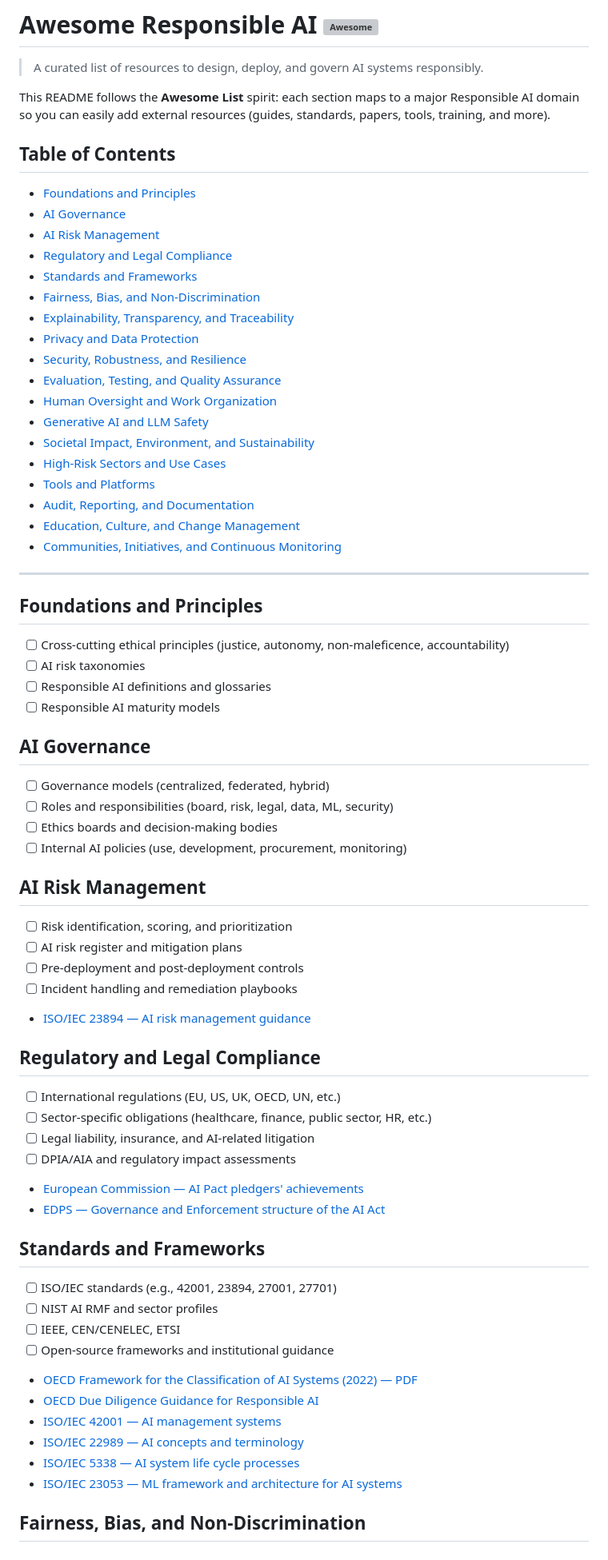
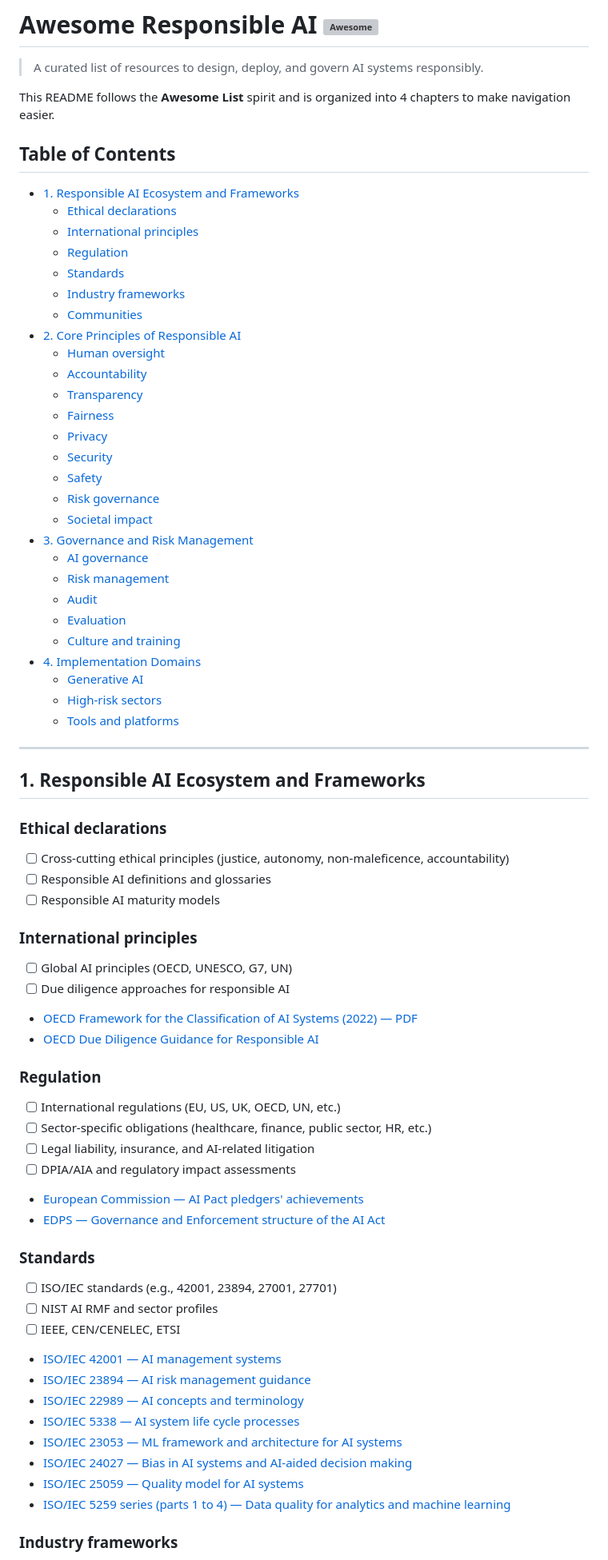
Before and after one commit to pedrolastiko/Awesome-Responsible-AI, a Markdown page: README.md, the part around one of its changes. Shown at 80% size. Rendered like a GitHub page; grey boxes are pictures that could not be loaded.

Commit message:
Reorganize README into four responsible AI chapters

```diff
--- a/README.md
+++ b/README.md
@@ -2,54 +2,56 @@
 
 > A curated list of resources to design, deploy, and govern AI systems responsibly.
 
-This README follows the **Awesome List** spirit: each section maps to a major Responsible AI domain so you can easily add external resources (guides, standards, papers, tools, training, and more).
+This README follows the **Awesome List** spirit and is organized into 4 chapters to make navigation easier.
 
 ## Table of Contents
 
-- [Foundations and Principles](#foundations-and-principles)
-- [AI Governance](#ai-governance)
-- [AI Risk Management](#ai-risk-management)
-- [Regulatory and Legal Compliance](#regulatory-and-legal-compliance)
-- [Standards and Frameworks](#standards-and-frameworks)
-- [Fairness, Bias, and Non-Discrimination](#fairness-bias-and-non-discrimination)
-- [Explainability, Transparency, and Traceability](#explainability-transparency-and-traceability)
-- [Privacy and Data Protection](#privacy-and-data-protection)
-- [Security, Robustness, and Resilience](#security-robustness-and-resilience)
-- [Evaluation, Testing, and Quality Assurance](#evaluation-testing-and-quality-assurance)
-- [Human Oversight and Work Organization](#human-oversight-and-work-organization)
-- [Generative AI and LLM Safety](#generative-ai-and-llm-safety)
-- [Societal Impact, Environment, and Sustainability](#societal-impact-environment-and-sustainability)
-- [High-Risk Sectors and Use Cases](#high-risk-sectors-and-use-cases)
-- [Tools and Platforms](#tools-and-platforms)
-- [Audit, Reporting, and Documentation](#audit-reporting-and-documentation)
-- [Education, Culture, and Change Management](#education-culture-and-change-management)
-- [Communities, Initiatives, and Continuous Monitoring](#communities-initiatives-and-continuous-monitoring)
+- [1. Responsible AI Ecosystem and Frameworks](#1-responsible-ai-ecosystem-and-frameworks)
+  - [Ethical declarations](#ethical-declarations)
+  - [International principles](#international-principles)
+  - [Regulation](#regulation)
+  - [Standards](#standards)
+  - [Industry frameworks](#industry-frameworks)
+  - [Communities](#communities)
+- [2. Core Principles of Responsible AI](#2-core-principles-of-responsible-ai)
+  - [Human oversight](#human-oversight)
+  - [Accountability](#accountability)
+  - [Transparency](#transparency)
+  - [Fairness](#fairness)
+  - [Privacy](#privacy)
+  - [Security](#security)
+  - [Safety](#safety)
+  - [Risk governance](#risk-governance)
+  - [Societal impact](#societal-impact)
+- [3. Governance and Risk Management](#3-governance-and-risk-management)
+  - [AI governance](#ai-governance)
+  - [Risk management](#risk-management)
+  - [Audit](#audit)
+  - [Evaluation](#evaluation)
+  - [Culture and training](#culture-and-training)
+- [4. Implementation Domains](#4-implementation-domains)
+  - [Generative AI](#generative-ai)
+  - [High-risk sectors](#high-risk-sectors)
+  - [Tools and platforms](#tools-and-platforms)
 
 ---
 
-## Foundations and Principles
+## 1. Responsible AI Ecosystem and Frameworks
+
+### Ethical declarations
 
 - [ ] Cross-cutting ethical principles (justice, autonomy, non-maleficence, accountability)
-- [ ] AI risk taxonomies
 - [ ] Responsible AI definitions and glossaries
 - [ ] Responsible AI maturity models
 
-## AI Governance
+### International principles
 
-- [ ] Governance models (centralized, federated, hybrid)
-- [ ] Roles and responsibilities (board, risk, legal, data, ML, security)
-- [ ] Ethics boards and decision-making bodies
-- [ ] Internal AI policies (use, development, procurement, monitoring)
+- [ ] Global AI principles (OECD, UNESCO, G7, UN)
+- [ ] Due diligence approaches for responsible AI
+- [OECD Framework for the Classification of AI Systems (2022) — PDF](https://www.oecd.org/content/dam/oecd/en/publications/reports/2022/02/oecd-framework-for-the-classification-of-ai-systems_336a8b57/cb6d9eca-en.pdf)
+- [OECD Due Diligence Guidance for Responsible AI](https://www.oecd.org/en/publications/oecd-due-diligence-guidance-for-responsible-ai.html)
 
-## AI Risk Management
-
-- [ ] Risk identification, scoring, and prioritization
-- [ ] AI risk register and mitigation plans
-- [ ] Pre-deployment and post-deployment controls
-- [ ] Incident handling and remediation playbooks
-- [ISO/IEC 23894 — AI risk management guidance](https://www.iso.org/search.html?q=ISO%2FIEC%2023894)
-
-## Regulatory and Legal Compliance
+### Regulation
 
 - [ ] International regulations (EU, US, UK, OECD, UN, etc.)
 - [ ] Sector-specific obligations (healthcare, finance, public sector, HR, etc.)
@@ -58,18 +60,19 @@ This README follows the **Awesome List** spirit: each section maps to a major Re
 - [European Commission — AI Pact pledgers' achievements](https://digital-strategy.ec.europa.eu/en/library/ai-pact-pledgers-achievements)
 - [EDPS — Governance and Enforcement structure of the AI Act](https://www.edps.europa.eu/data-protection/our-work/publications/factsheets/governance-and-enforcement-structure-ai-act_en)
 
-## Standards and Frameworks
+### Standards
 
 - [ ] ISO/IEC standards (e.g., 42001, 23894, 27001, 27701)
 - [ ] NIST AI RMF and sector profiles
 - [ ] IEEE, CEN/CENELEC, ETSI
-- [ ] Open-source frameworks and institutional guidance
-- [OECD Framework for the Classification of AI Systems (2022) — PDF](https://www.oecd.org/content/dam/oecd/en/publications/reports/2022/02/oecd-framework-for-the-classification-of-ai-systems_336a8b57/cb6d9eca-en.pdf)
-- [OECD Due Diligence Guidance for Responsible AI](https://www.oecd.org/en/publications/oecd-due-diligence-guidance-for-responsible-ai.html)
 - [ISO/IEC 42001 — AI management systems](https://www.iso.org/search.html?q=ISO%2FIEC%2042001)
+- [ISO/IEC 23894 — AI risk management guidance](https://www.iso.org/search.html?q=ISO%2FIEC%2023894)
 - [ISO/IEC 22989 — AI concepts and terminology](https://www.iso.org/search.html?q=ISO%2FIEC%2022989)
 - [ISO/IEC 5338 — AI system life cycle processes](https://www.iso.org/search.html?q=ISO%2FIEC%205338)
 - [ISO/IEC 23053 — ML framework and architecture for AI systems](https://www.iso.org/search.html?q=ISO%2FIEC%2023053)
+- [ISO/IEC 24027 — Bias in AI systems and AI-aided decision making](https://www.iso.org/search.html?q=ISO%2FIEC%2024027)
+- [ISO/IEC 25059 — Quality model for AI systems](https://www.iso.org/search.html?q=ISO%2FIEC%2025059)
+- [ISO/IEC 5259 series (parts 1 to 4) — Data quality for analytics and machine learning](https://www.iso.org/search.html?q=ISO%2FIEC%205259)
 
-## Fairness, Bias, and Non-Discrimination
+### Industry frameworks
 
```
Also changed, not shown: other parts of README.md (+84 -46 lines).
